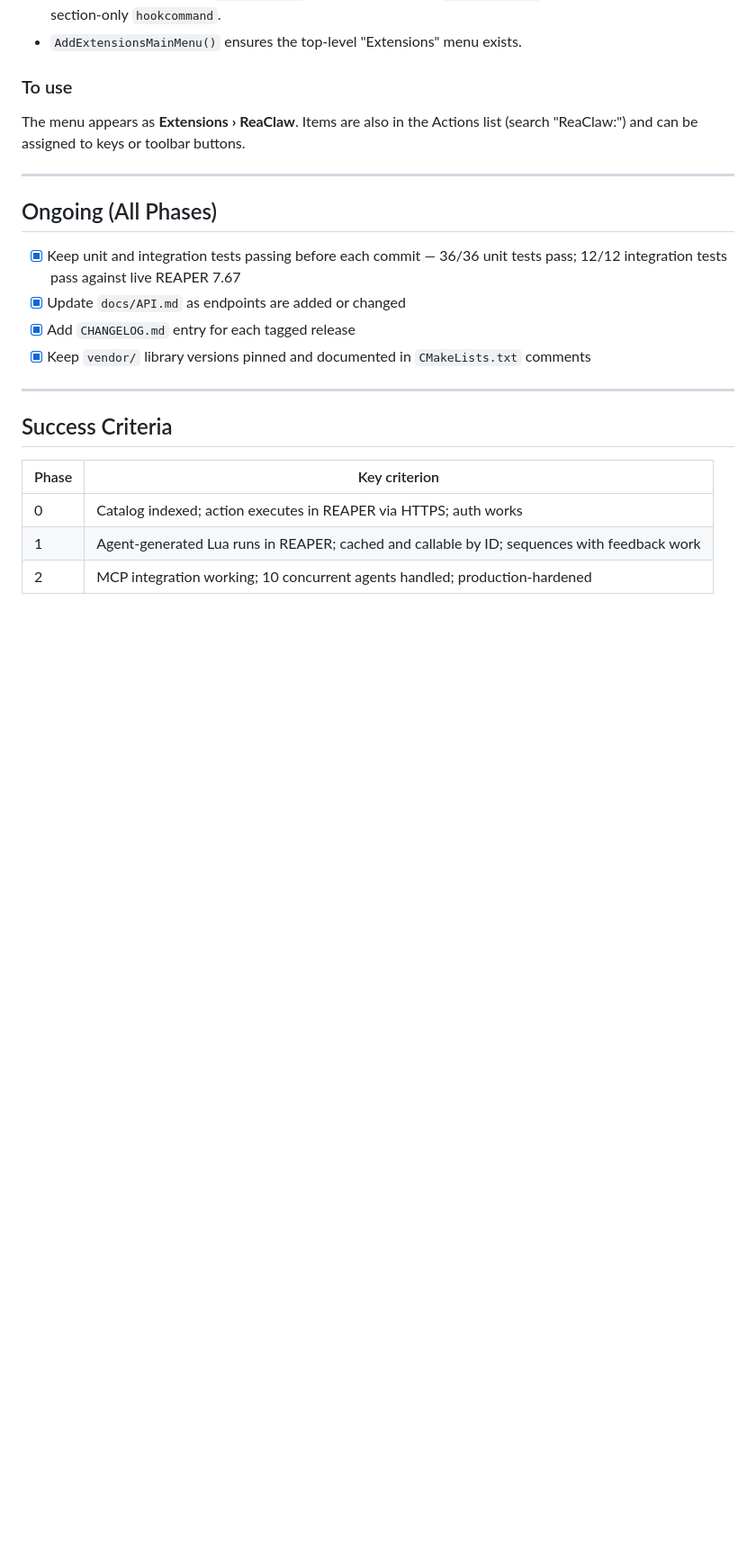
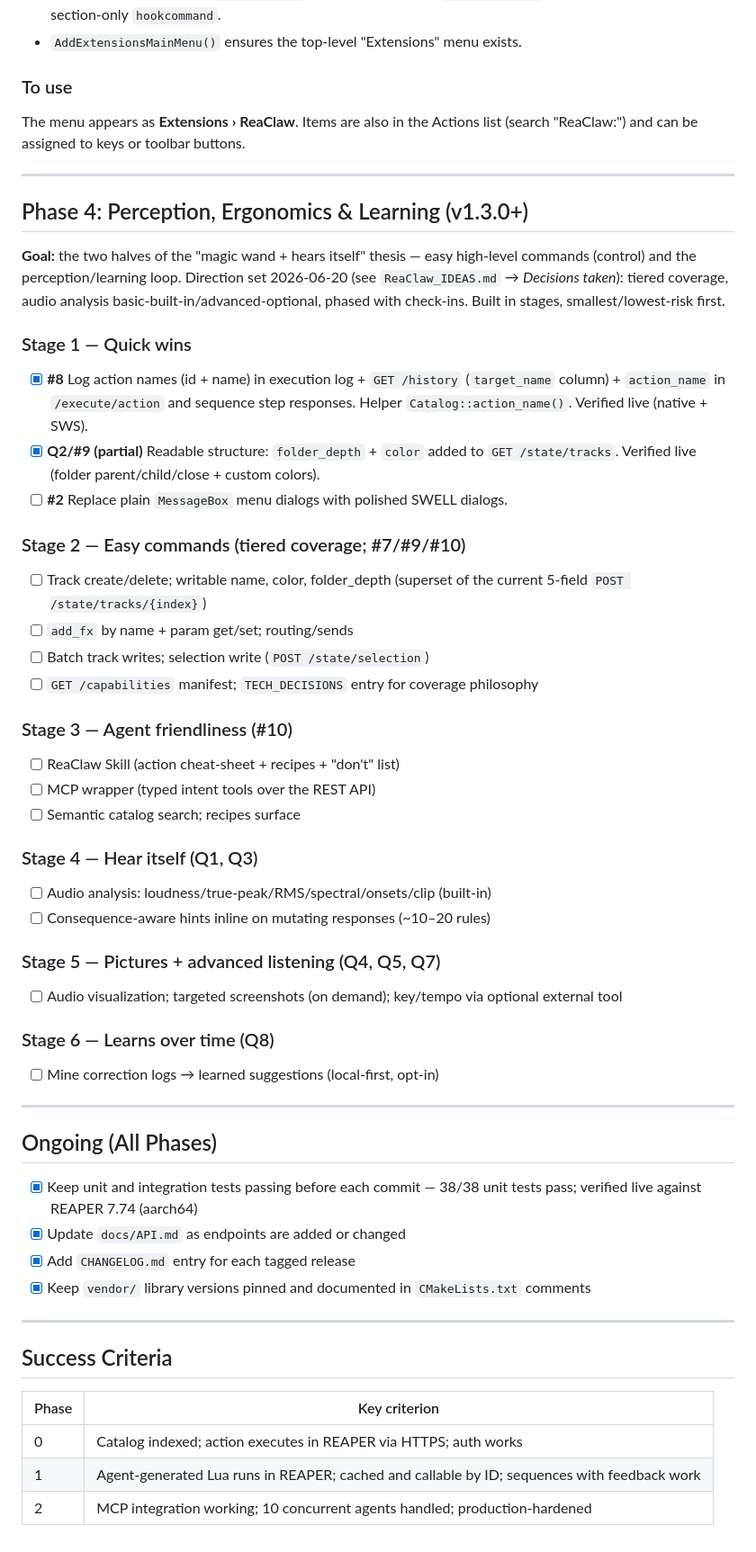
Before and after one commit to braveness23/reaclaw, a Markdown page: ReaClaw_IMPLEMENTATION_CHECKLIST.md, the part around the change. Shown at 90% size. Rendered like a GitHub page; blank space fills up the shorter version.

```diff
--- a/ReaClaw_IMPLEMENTATION_CHECKLIST.md
+++ b/ReaClaw_IMPLEMENTATION_CHECKLIST.md
@@ -295,9 +295,50 @@ The menu appears as **Extensions › ReaClaw**. Items are also in the Actions li
 
 ---
 
+## Phase 4: Perception, Ergonomics & Learning (v1.3.0+)
+
+**Goal:** the two halves of the "magic wand + hears itself" thesis — easy
+high-level commands (control) and the perception/learning loop. Direction set
+2026-06-20 (see `ReaClaw_IDEAS.md` → *Decisions taken*): tiered coverage,
+audio analysis basic-built-in/advanced-optional, phased with check-ins. Built in
+stages, smallest/lowest-risk first.
+
+### Stage 1 — Quick wins
+- [x] **#8** Log action names (id + name) in execution log + `GET /history`
+  (`target_name` column) + `action_name` in `/execute/action` and sequence step
+  responses. Helper `Catalog::action_name()`. Verified live (native + SWS).
+- [x] **Q2/#9 (partial)** Readable structure: `folder_depth` + `color` added to
+  `GET /state/tracks`. Verified live (folder parent/child/close + custom colors).
+- [ ] **#2** Replace plain `MessageBox` menu dialogs with polished SWELL dialogs.
+
+### Stage 2 — Easy commands (tiered coverage; #7/#9/#10)
+- [ ] Track create/delete; writable name, color, folder_depth (superset of the
+      current 5-field `POST /state/tracks/{index}`)
+- [ ] `add_fx` by name + param get/set; routing/sends
+- [ ] Batch track writes; selection write (`POST /state/selection`)
+- [ ] `GET /capabilities` manifest; `TECH_DECISIONS` entry for coverage philosophy
+
+### Stage 3 — Agent friendliness (#10)
+- [ ] ReaClaw Skill (action cheat-sheet + recipes + "don't" list)
+- [ ] MCP wrapper (typed intent tools over the REST API)
+- [ ] Semantic catalog search; recipes surface
+
+### Stage 4 — Hear itself (Q1, Q3)
+- [ ] Audio analysis: loudness/true-peak/RMS/spectral/onsets/clip (built-in)
+- [ ] Consequence-aware hints inline on mutating responses (~10–20 rules)
+
+### Stage 5 — Pictures + advanced listening (Q4, Q5, Q7)
+- [ ] Audio visualization; targeted screenshots (on demand); key/tempo via
+      optional external tool
+
+### Stage 6 — Learns over time (Q8)
+- [ ] Mine correction logs → learned suggestions (local-first, opt-in)
+
+---
+
 ## Ongoing (All Phases)
 
-- [x] Keep unit and integration tests passing before each commit — 36/36 unit tests pass; 12/12 integration tests pass against live REAPER 7.67
+- [x] Keep unit and integration tests passing before each commit — 38/38 unit tests pass; verified live against REAPER 7.74 (aarch64)
 - [x] Update `docs/API.md` as endpoints are added or changed
 - [x] Add `CHANGELOG.md` entry for each tagged release
 - [x] Keep `vendor/` library versions pinned and documented in `CMakeLists.txt` comments
```
Also changed, not shown: ReaClaw_IDEAS.md (added, +187 -0 lines).
